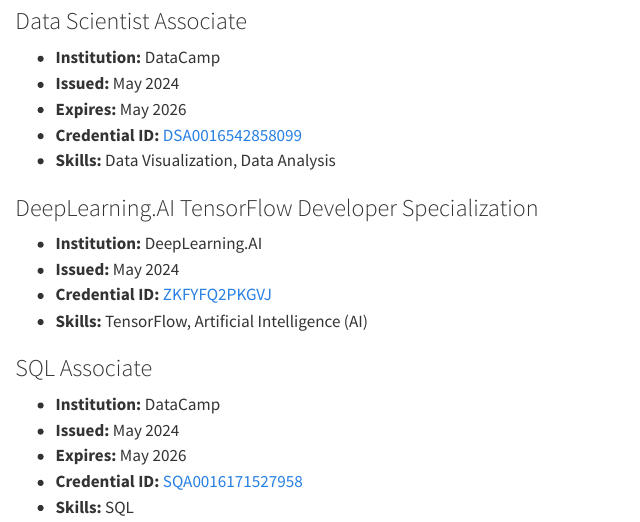
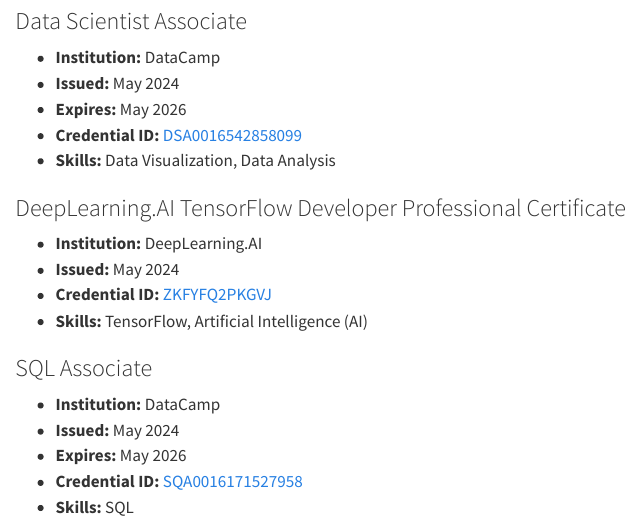
Before and after one commit to lukmanaj/lukmanaj.github.io, a Quarto document (certifications.qmd): the page in a window 1100 px wide, from 300 px down. Rendered offline with R 4.5, knitr and Pandoc in place of Quarto, with nearby package versions.

Commit message:
Update certifications.qmd

```diff
--- a/certifications.qmd
+++ b/certifications.qmd
@@ -17,7 +17,7 @@
 - **Credential ID:** [DSA0016542858099](https://www.datacamp.com/certificate/DSA0016542858099)
 - **Skills:** Data Visualization, Data Analysis
 
-### DeepLearning.AI TensorFlow Developer Specialization
+### DeepLearning.AI TensorFlow Developer Professional Certificate
 - **Institution:** DeepLearning.AI
 - **Issued:** May 2024
 - **Credential ID:** [ZKFYFQ2PKGVJ](https://www.coursera.org/account/accomplishments/specialization/ZKFYFQ2PKGVJ)
```
